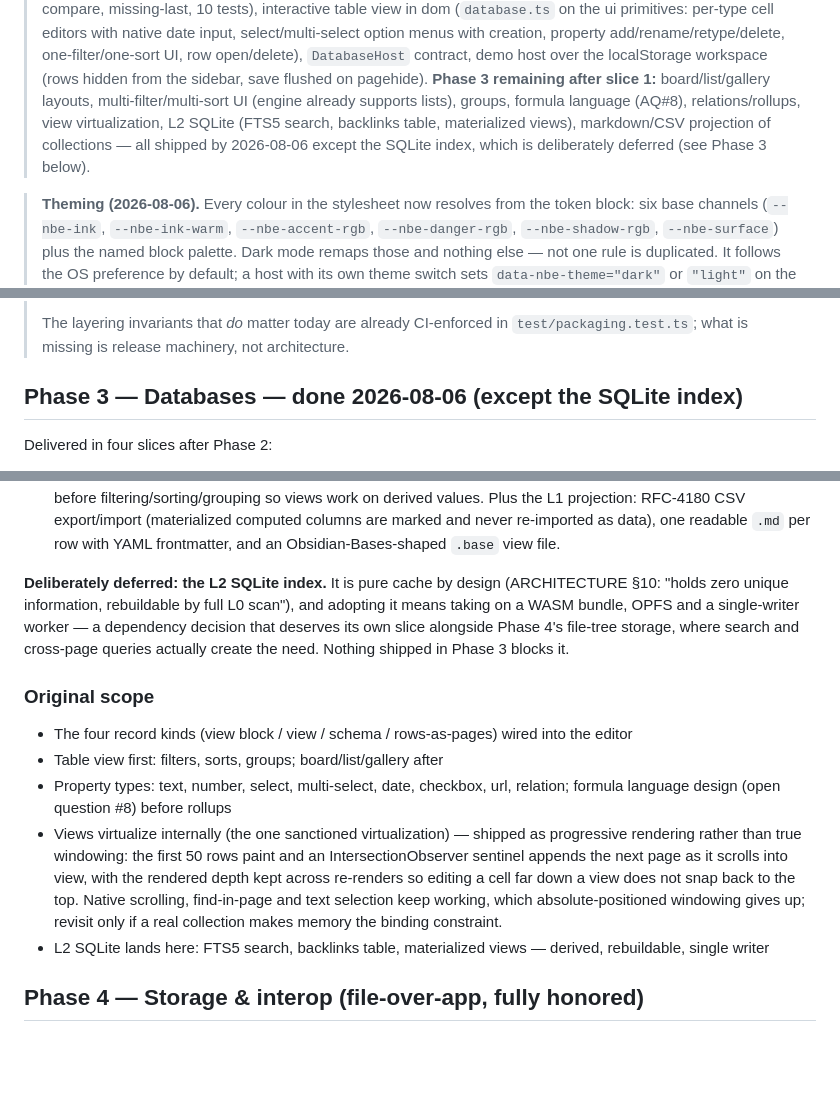
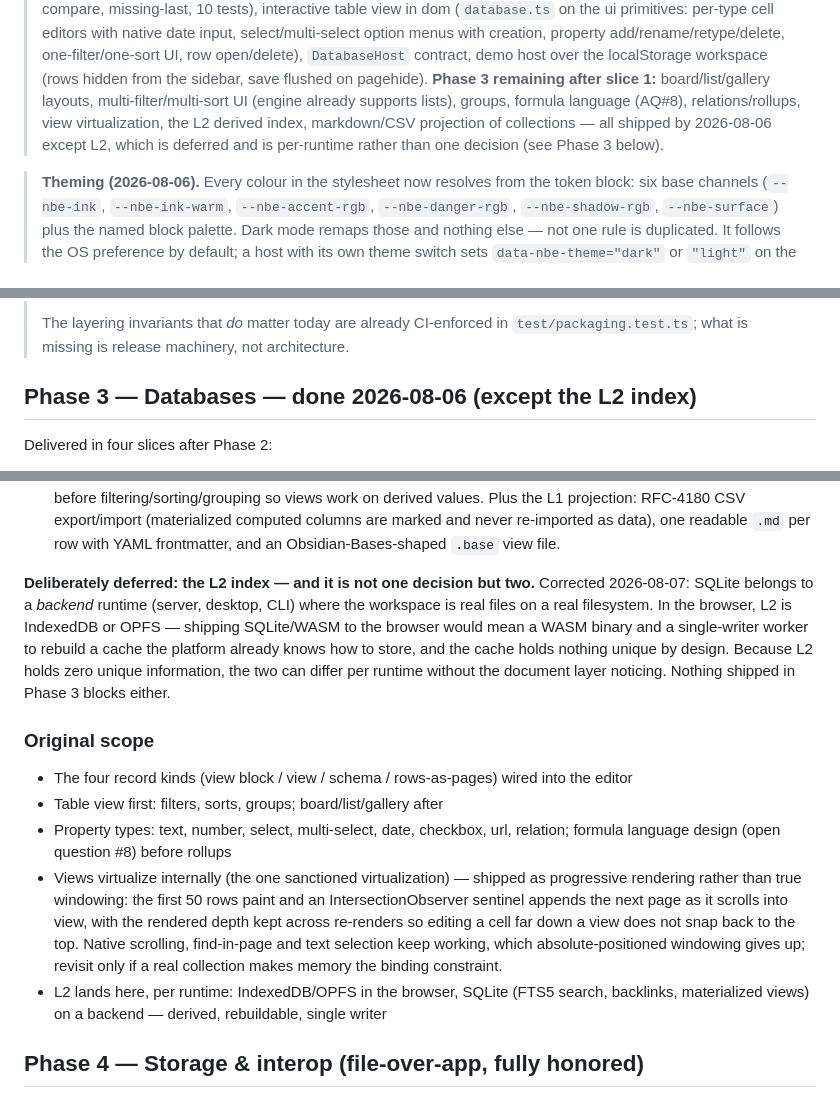
Before and after one commit to Frulko/note-block-editor, a Markdown page: docs/ROADMAP.md, 3 parts joined by grey strips. Rendered like a GitHub page; blank space fills up the shorter version.

Commit message:
docs: L2 is per-runtime — SQLite is the backend index, not the browser one
Correction from the project owner. SQLite belongs to a runtime that has real
files on a real filesystem (server, desktop, CLI). In the browser, L2 is what
the browser provides — IndexedDB or OPFS. Shipping SQLite/WASM to a browser
would mean a WASM binary and a single-writer worker to rebuild a cache the
platform already stores, for something that by design holds zero unique
information.

That last property is exactly why the two can differ per runtime without the
document layer noticing, so the choice belongs to the runtime rather than to
the model. §10 and the Phase 3/4 notes now say so.

Co-Authored-By: Claude Fable 5 <noreply@anthropic.com>

```diff
--- a/docs/ROADMAP.md
+++ b/docs/ROADMAP.md
@@ -35,10 +35,10 @@
 > workspace (rows hidden from the sidebar, save flushed on pagehide).
 > **Phase 3 remaining after slice 1:** board/list/gallery layouts,
 > multi-filter/multi-sort UI (engine already supports lists), groups, formula
-> language (AQ#8), relations/rollups, view virtualization, L2 SQLite (FTS5
-> search, backlinks table, materialized views), markdown/CSV projection of
-> collections — all shipped by 2026-08-06 except the SQLite index, which is
-> deliberately deferred (see Phase 3 below).
+> language (AQ#8), relations/rollups, view virtualization, the L2 derived
+> index, markdown/CSV projection of collections — all shipped by 2026-08-06
+> except L2, which is deferred and is per-runtime rather than one decision
+> (see Phase 3 below).
 
 > **Theming (2026-08-06).** Every colour in the stylesheet now resolves from
 > the token block: six base channels (`--nbe-ink`, `--nbe-ink-warm`,
@@ -219,7 +219,7 @@ size-limit budgets, sherif/knip, Nx, docs site — none of them hurt yet at
 > `test/packaging.test.ts`; what is missing is release machinery, not
 > architecture.
 
-## Phase 3 — Databases — **done 2026-08-06** (except the SQLite index)
+## Phase 3 — Databases — **done 2026-08-06** (except the L2 index)
 
 Delivered in four slices after Phase 2:
 1. **Foundation** — the four record kinds (`database` view block in the core
@@ -244,12 +244,14 @@ Delivered in four slices after Phase 2:
    columns are marked and never re-imported as data), one readable `.md` per
    row with YAML frontmatter, and an Obsidian-Bases-shaped `.base` view file.
 
-**Deliberately deferred: the L2 SQLite index.** It is pure cache by design
-(ARCHITECTURE §10: "holds zero unique information, rebuildable by full L0
-scan"), and adopting it means taking on a WASM bundle, OPFS and a
-single-writer worker — a dependency decision that deserves its own slice
-alongside Phase 4's file-tree storage, where search and cross-page queries
-actually create the need. Nothing shipped in Phase 3 blocks it.
+**Deliberately deferred: the L2 index — and it is not one decision but two.**
+Corrected 2026-08-07: SQLite belongs to a *backend* runtime (server, desktop,
+CLI) where the workspace is real files on a real filesystem. In the browser,
+L2 is IndexedDB or OPFS — shipping SQLite/WASM to the browser would mean a
+WASM binary and a single-writer worker to rebuild a cache the platform already
+knows how to store, and the cache holds nothing unique by design. Because L2
+holds zero unique information, the two can differ per runtime without the
+document layer noticing. Nothing shipped in Phase 3 blocks either.
 
 ### Original scope
 
@@ -265,8 +267,9 @@ actually create the need. Nothing shipped in Phase 3 blocks it.
   down a view does not snap back to the top. Native scrolling, find-in-page and
   text selection keep working, which absolute-positioned windowing gives up;
   revisit only if a real collection makes memory the binding constraint.
-- L2 SQLite lands here: FTS5 search, backlinks table, materialized views —
-  derived, rebuildable, single writer
+- L2 lands here, per runtime: IndexedDB/OPFS in the browser, SQLite (FTS5
+  search, backlinks, materialized views) on a backend — derived, rebuildable,
+  single writer
 
 ## Phase 4 — Storage & interop (file-over-app, fully honored)
 
```
Also changed, not shown: docs/ARCHITECTURE.md (+17 -4 lines).
